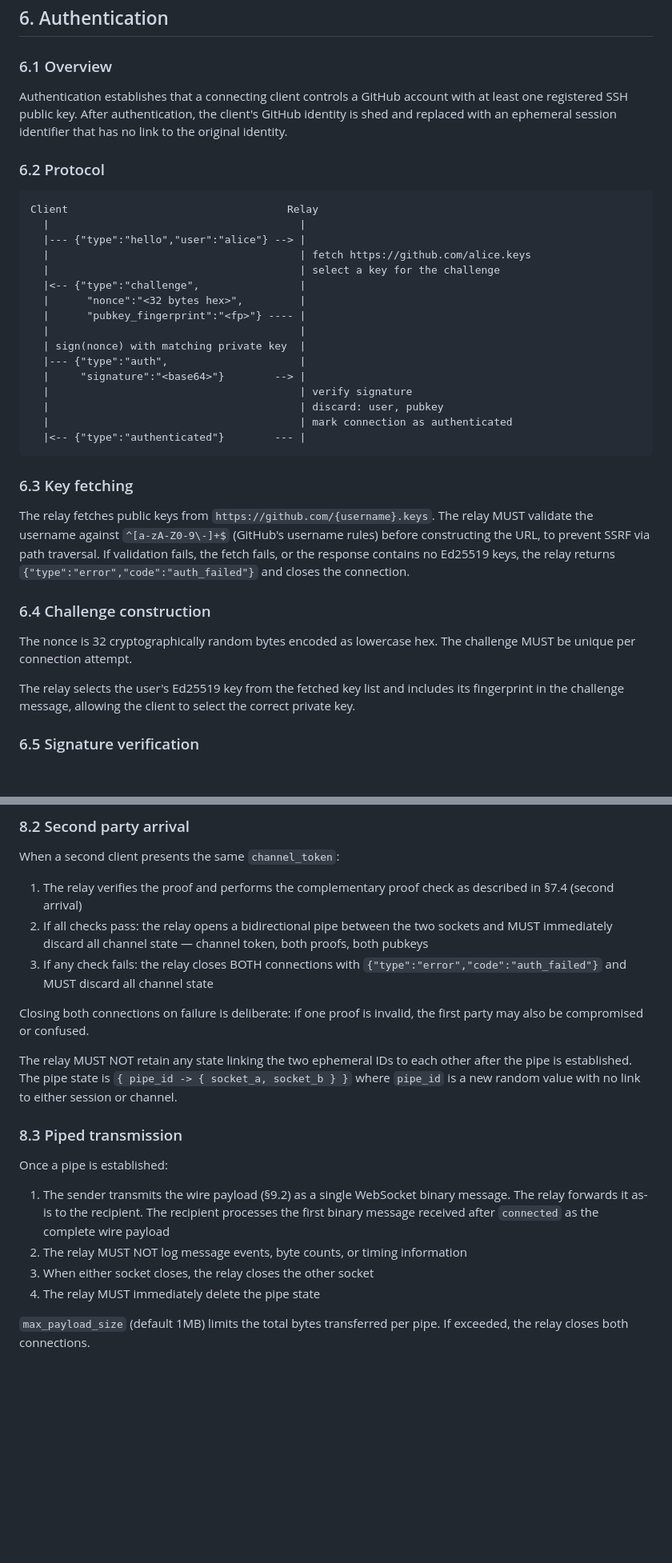
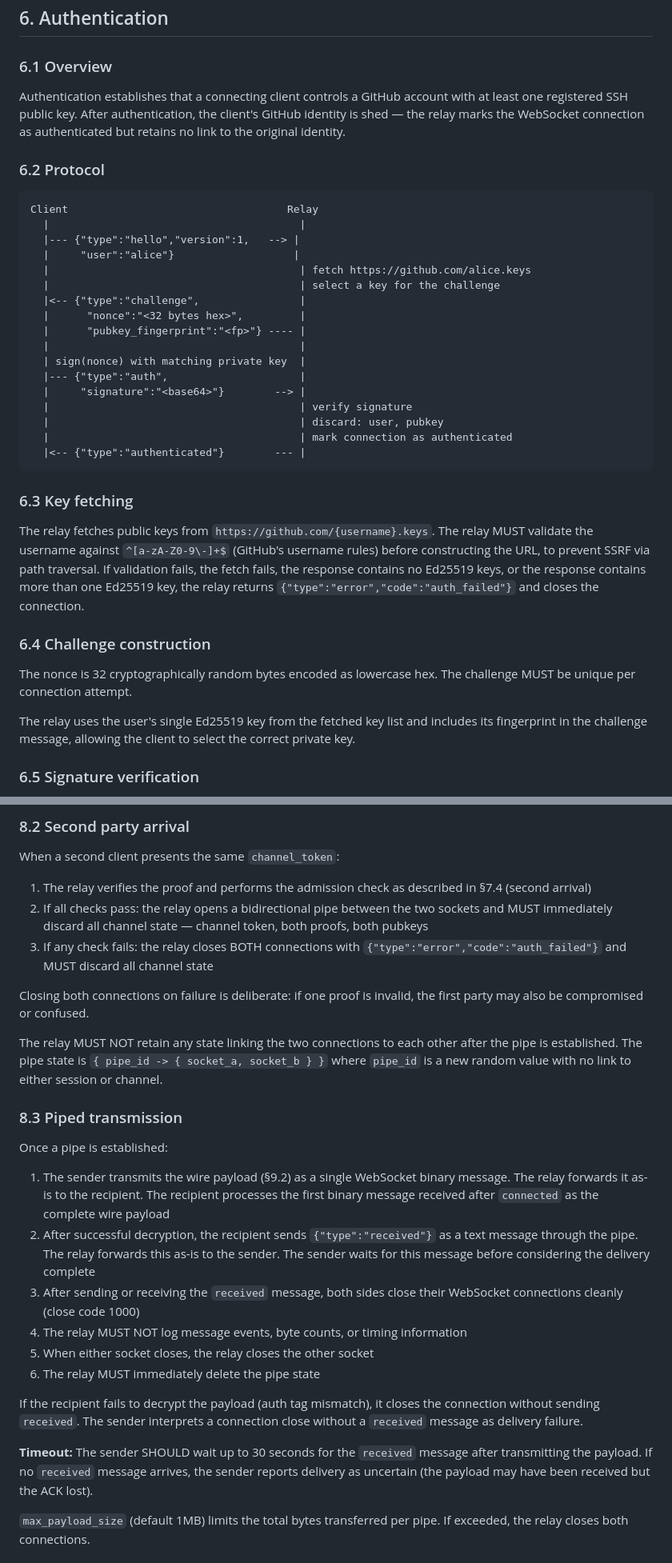
Before and after one commit to jhnlsn/shenan, a Markdown page: SPEC.md, 2 parts joined by grey strips. Shown at 80% size. Rendered like a GitHub page; blank space fills up the shorter version.

Commit message:
Refine authentication and connection handling in protocol specification

````diff
--- a/SPEC.md
+++ b/SPEC.md
@@ -137,14 +137,15 @@ Shenan has no accounts, no registration, no passwords, no email. Identity is ent
 
 ### 6.1 Overview
 
-Authentication establishes that a connecting client controls a GitHub account with at least one registered SSH public key. After authentication, the client's GitHub identity is shed and replaced with an ephemeral session identifier that has no link to the original identity.
+Authentication establishes that a connecting client controls a GitHub account with at least one registered SSH public key. After authentication, the client's GitHub identity is shed — the relay marks the WebSocket connection as authenticated but retains no link to the original identity.
 
 ### 6.2 Protocol
 
 ```
 Client                                   Relay
   |                                        |
-  |--- {"type":"hello","user":"alice"} --> |
+  |--- {"type":"hello","version":1,   --> |
+  |     "user":"alice"}                   |
   |                                        | fetch https://github.com/alice.keys
   |                                        | select a key for the challenge
   |<-- {"type":"challenge",                |
@@ -162,13 +163,13 @@ Client                                   Relay
 
 ### 6.3 Key fetching
 
-The relay fetches public keys from `https://github.com/{username}.keys`. The relay MUST validate the username against `^[a-zA-Z0-9\-]+$` (GitHub's username rules) before constructing the URL, to prevent SSRF via path traversal. If validation fails, the fetch fails, or the response contains no Ed25519 keys, the relay returns `{"type":"error","code":"auth_failed"}` and closes the connection.
+The relay fetches public keys from `https://github.com/{username}.keys`. The relay MUST validate the username against `^[a-zA-Z0-9\-]+$` (GitHub's username rules) before constructing the URL, to prevent SSRF via path traversal. If validation fails, the fetch fails, the response contains no Ed25519 keys, or the response contains more than one Ed25519 key, the relay returns `{"type":"error","code":"auth_failed"}` and closes the connection.
 
 ### 6.4 Challenge construction
 
 The nonce is 32 cryptographically random bytes encoded as lowercase hex. The challenge MUST be unique per connection attempt.
 
-The relay selects the user's Ed25519 key from the fetched key list and includes its fingerprint in the challenge message, allowing the client to select the correct private key.
+The relay uses the user's single Ed25519 key from the fetched key list and includes its fingerprint in the challenge message, allowing the client to select the correct private key.
 
 ### 6.5 Signature verification
 
@@ -303,22 +304,28 @@ When a client presents a channel join (see §7.4), and no pending entry exists f
 
 When a second client presents the same `channel_token`:
 
-1. The relay verifies the proof and performs the complementary proof check as described in §7.4 (second arrival)
+1. The relay verifies the proof and performs the admission check as described in §7.4 (second arrival)
 2. If all checks pass: the relay opens a bidirectional pipe between the two sockets and MUST immediately discard all channel state — channel token, both proofs, both pubkeys
 3. If any check fails: the relay closes BOTH connections with `{"type":"error","code":"auth_failed"}` and MUST discard all channel state
 
 Closing both connections on failure is deliberate: if one proof is invalid, the first party may also be compromised or confused.
 
-The relay MUST NOT retain any state linking the two ephemeral IDs to each other after the pipe is established. The pipe state is `{ pipe_id -> { socket_a, socket_b } }` where `pipe_id` is a new random value with no link to either session or channel.
+The relay MUST NOT retain any state linking the two connections to each other after the pipe is established. The pipe state is `{ pipe_id -> { socket_a, socket_b } }` where `pipe_id` is a new random value with no link to either session or channel.
 
 ### 8.3 Piped transmission
 
 Once a pipe is established:
 
 1. The sender transmits the wire payload (§9.2) as a single WebSocket binary message. The relay forwards it as-is to the recipient. The recipient processes the first binary message received after `connected` as the complete wire payload
-2. The relay MUST NOT log message events, byte counts, or timing information
-3. When either socket closes, the relay closes the other socket
-4. The relay MUST immediately delete the pipe state
+2. After successful decryption, the recipient sends `{"type":"received"}` as a text message through the pipe. The relay forwards this as-is to the sender. The sender waits for this message before considering the delivery complete
+3. After sending or receiving the `received` message, both sides close their WebSocket connections cleanly (close code 1000)
+4. The relay MUST NOT log message events, byte counts, or timing information
+5. When either socket closes, the relay closes the other socket
+6. The relay MUST immediately delete the pipe state
+
+If the recipient fails to decrypt the payload (auth tag mismatch), it closes the connection without sending `received`. The sender interprets a connection close without a `received` message as delivery failure.
+
+**Timeout:** The sender SHOULD wait up to 30 seconds for the `received` message after transmitting the payload. If no `received` message arrives, the sender reports delivery as uncertain (the payload may have been received but the ACK lost).
 
 `max_payload_size` (default 1MB) limits the total bytes transferred per pipe. If exceeded, the relay closes both connections.
 
````
Also changed, not shown: other parts of SPEC.md (+29 -11 lines).
